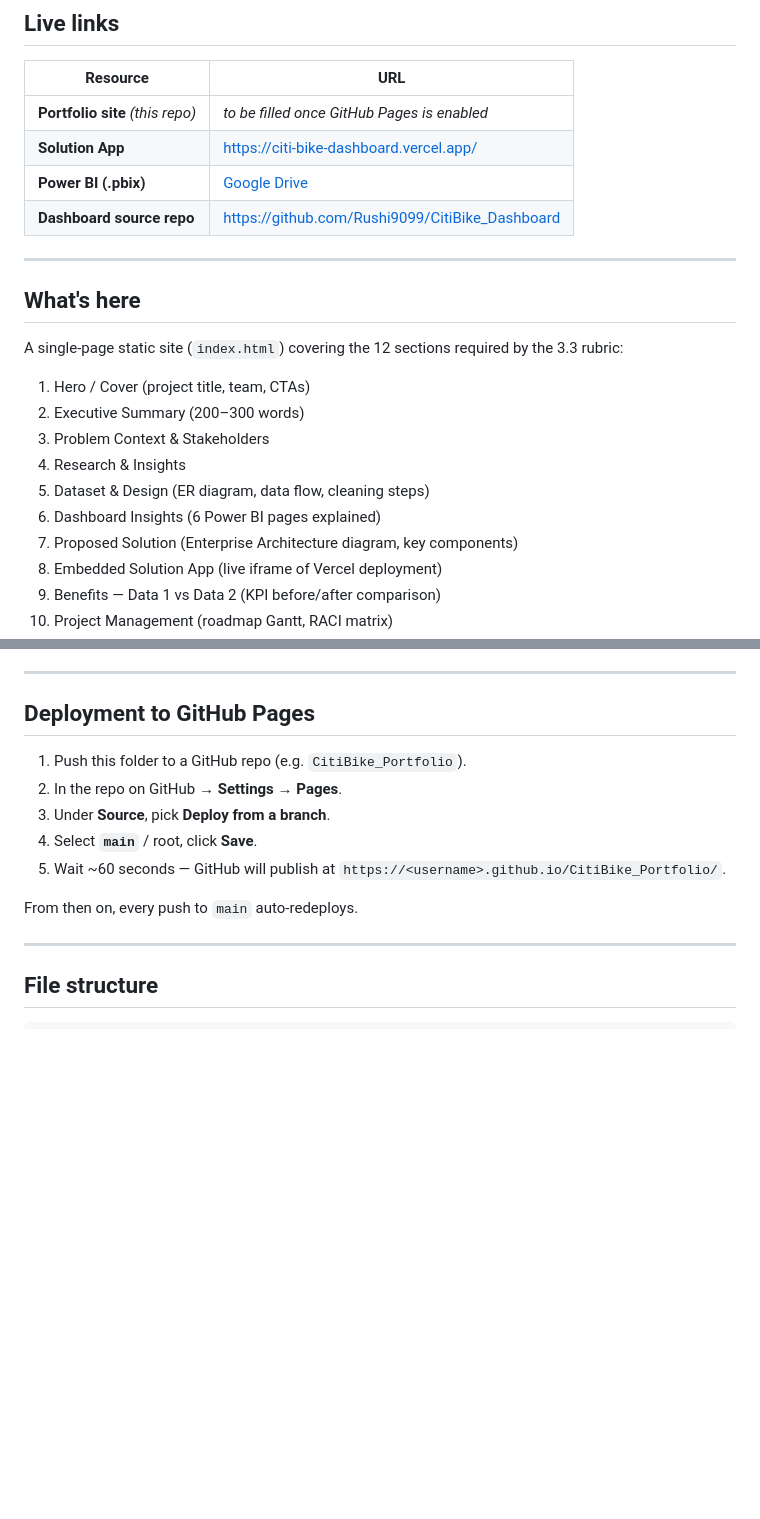
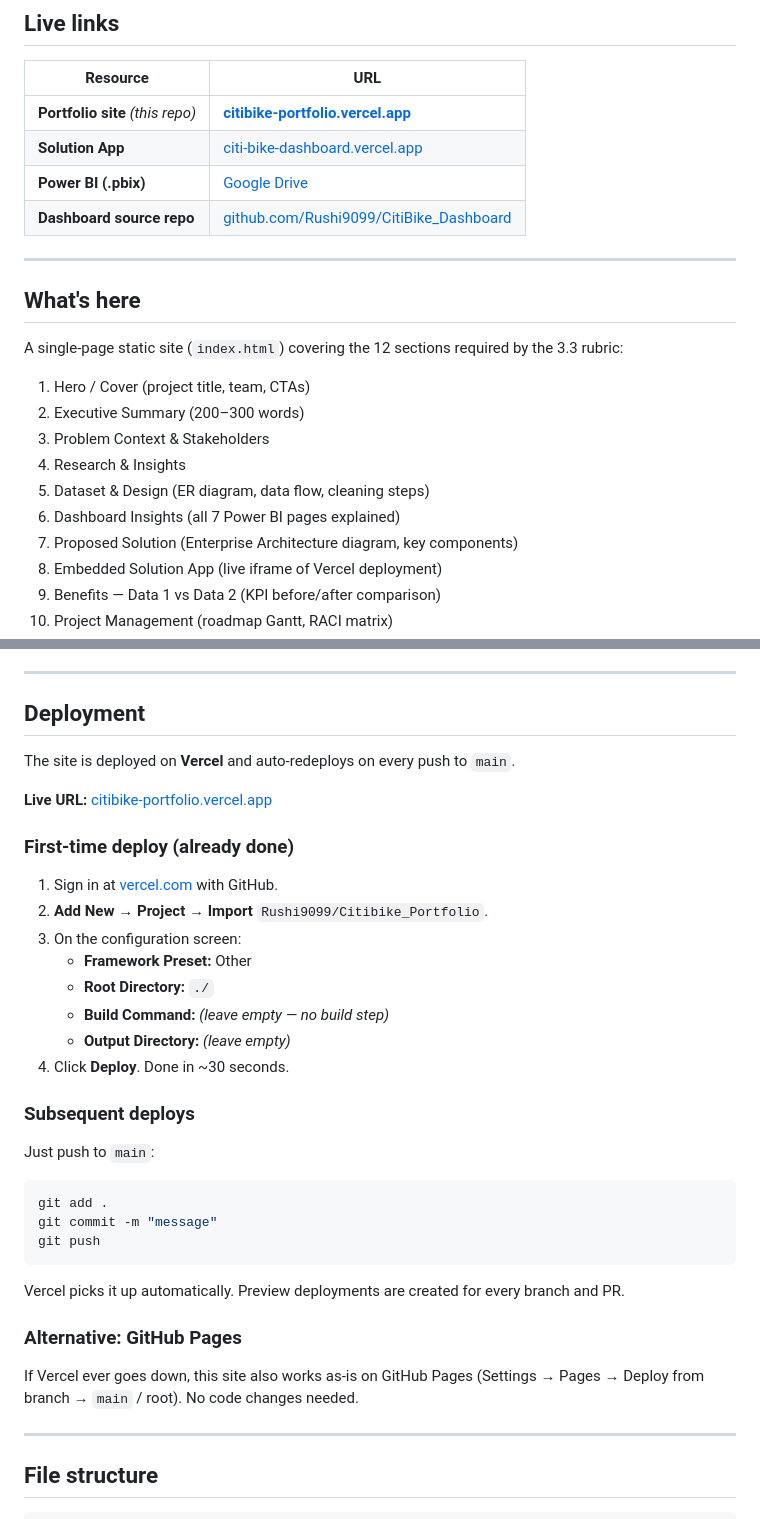
Before and after one commit to Rushi9099/Citibike_Portfolio, a Markdown page: README.md, 2 parts joined by grey strips. Rendered like a GitHub page; blank space fills up the shorter version.

Commit message:
Update README with live Vercel URL and fix page count
Made-with: Cursor

````diff
--- a/README.md
+++ b/README.md
@@ -11,10 +11,10 @@ This is the 3.3 deliverable — the public-facing companion to the Power BI dash
 
 | Resource | URL |
 |---|---|
-| **Portfolio site** *(this repo)* | _to be filled once GitHub Pages is enabled_ |
-| **Solution App** | https://citi-bike-dashboard.vercel.app/ |
+| **Portfolio site** *(this repo)* | **[citibike-portfolio.vercel.app](https://citibike-portfolio.vercel.app/)** |
+| **Solution App** | [citi-bike-dashboard.vercel.app](https://citi-bike-dashboard.vercel.app/) |
 | **Power BI (.pbix)** | [Google Drive](https://drive.google.com/file/d/1sstMB7H-AJH3yhLMCLPFNX9jL8o-PNX1/view?usp=sharing) |
-| **Dashboard source repo** | https://github.com/Rushi9099/CitiBike_Dashboard |
+| **Dashboard source repo** | [github.com/Rushi9099/CitiBike_Dashboard](https://github.com/Rushi9099/CitiBike_Dashboard) |
 
 ---
 
@@ -27,7 +27,7 @@ A single-page static site (`index.html`) covering the 12 sections required by th
 3. Problem Context & Stakeholders
 4. Research & Insights
 5. Dataset & Design (ER diagram, data flow, cleaning steps)
-6. Dashboard Insights (6 Power BI pages explained)
+6. Dashboard Insights (all 7 Power BI pages explained)
 7. Proposed Solution (Enterprise Architecture diagram, key components)
 8. Embedded Solution App (live iframe of Vercel deployment)
 9. Benefits — Data 1 vs Data 2 (KPI before/after comparison)
@@ -86,15 +86,38 @@ Then open http://localhost:8080/
 
 ---
 
-## Deployment to GitHub Pages
+## Deployment
 
-1. Push this folder to a GitHub repo (e.g. `CitiBike_Portfolio`).
-2. In the repo on GitHub → **Settings** → **Pages**.
-3. Under **Source**, pick **Deploy from a branch**.
-4. Select **`main`** / root, click **Save**.
-5. Wait ~60 seconds — GitHub will publish at `https://<username>.github.io/CitiBike_Portfolio/`.
+The site is deployed on **Vercel** and auto-redeploys on every push to `main`.
 
-From then on, every push to `main` auto-redeploys.
+**Live URL:** [citibike-portfolio.vercel.app](https://citibike-portfolio.vercel.app/)
+
+### First-time deploy (already done)
+
+1. Sign in at [vercel.com](https://vercel.com/) with GitHub.
+2. **Add New → Project → Import** `Rushi9099/Citibike_Portfolio`.
+3. On the configuration screen:
+   - **Framework Preset:** Other
+   - **Root Directory:** `./`
+   - **Build Command:** *(leave empty — no build step)*
+   - **Output Directory:** *(leave empty)*
+4. Click **Deploy**. Done in ~30 seconds.
+
+### Subsequent deploys
+
+Just push to `main`:
+
+```bash
+git add .
+git commit -m "message"
+git push
+```
+
+Vercel picks it up automatically. Preview deployments are created for every branch and PR.
+
+### Alternative: GitHub Pages
+
+If Vercel ever goes down, this site also works as-is on GitHub Pages (Settings → Pages → Deploy from branch → `main` / root). No code changes needed.
 
 ---
 
````
Also changed, not shown: other parts of README.md (+2 -2 lines).
